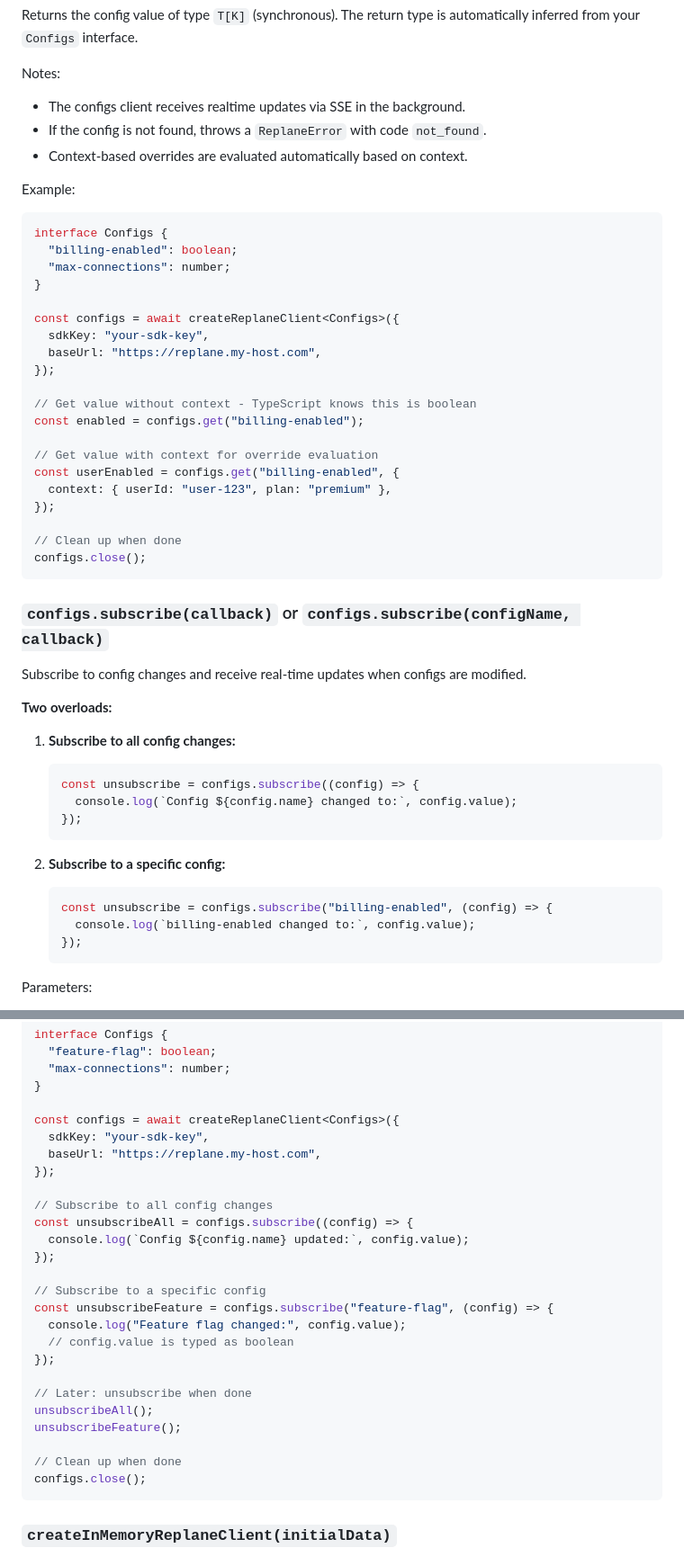
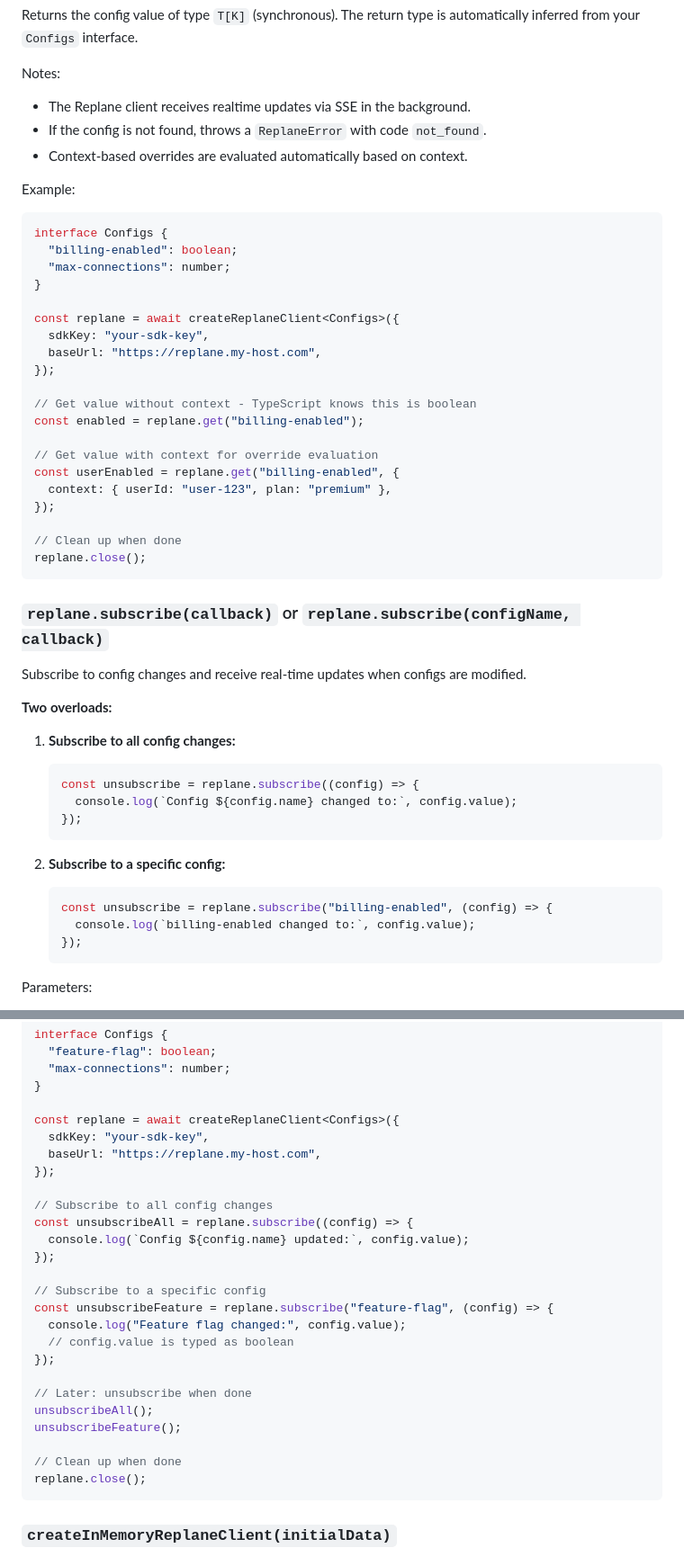
Before and after one commit to replane-dev/replane-javascript, a Markdown page: README.md, 2 parts joined by grey strips. Shown at 90% size. Rendered like a GitHub page.

````diff
--- a/README.md
+++ b/README.md
@@ -119,7 +119,7 @@ Returns the config value of type `T[K]` (synchronous). The return type is automa
 
 Notes:
 
-- The configs client receives realtime updates via SSE in the background.
+- The Replane client receives realtime updates via SSE in the background.
 - If the config is not found, throws a `ReplaneError` with code `not_found`.
 - Context-based overrides are evaluated automatically based on context.
 
@@ -131,24 +131,24 @@ interface Configs {
   "max-connections": number;
 }
 
-const configs = await createReplaneClient<Configs>({
+const replane = await createReplaneClient<Configs>({
   sdkKey: "your-sdk-key",
   baseUrl: "https://replane.my-host.com",
 });
 
 // Get value without context - TypeScript knows this is boolean
-const enabled = configs.get("billing-enabled");
+const enabled = replane.get("billing-enabled");
 
 // Get value with context for override evaluation
-const userEnabled = configs.get("billing-enabled", {
+const userEnabled = replane.get("billing-enabled", {
   context: { userId: "user-123", plan: "premium" },
 });
 
 // Clean up when done
-configs.close();
+replane.close();
 ```
 
-### `configs.subscribe(callback)` or `configs.subscribe(configName, callback)`
+### `replane.subscribe(callback)` or `replane.subscribe(configName, callback)`
 
 Subscribe to config changes and receive real-time updates when configs are modified.
 
@@ -157,14 +157,14 @@ Subscribe to config changes and receive real-time updates when configs are modif
 1. **Subscribe to all config changes:**
 
    ```ts
-   const unsubscribe = configs.subscribe((config) => {
+   const unsubscribe = replane.subscribe((config) => {
      console.log(`Config ${config.name} changed to:`, config.value);
    });
    ```
 
 2. **Subscribe to a specific config:**
    ```ts
-   const unsubscribe = configs.subscribe("billing-enabled", (config) => {
+   const unsubscribe = replane.subscribe("billing-enabled", (config) => {
      console.log(`billing-enabled changed to:`, config.value);
    });
    ```
@@ -184,18 +184,18 @@ interface Configs {
   "max-connections": number;
 }
 
-const configs = await createReplaneClient<Configs>({
+const replane = await createReplaneClient<Configs>({
   sdkKey: "your-sdk-key",
   baseUrl: "https://replane.my-host.com",
 });
 
 // Subscribe to all config changes
-const unsubscribeAll = configs.subscribe((config) => {
+const unsubscribeAll = replane.subscribe((config) => {
   console.log(`Config ${config.name} updated:`, config.value);
 });
 
 // Subscribe to a specific config
-const unsubscribeFeature = configs.subscribe("feature-flag", (config) => {
+const unsubscribeFeature = replane.subscribe("feature-flag", (config) => {
   console.log("Feature flag changed:", config.value);
   // config.value is typed as boolean
 });
@@ -205,7 +205,7 @@ unsubscribeAll();
 unsubscribeFeature();
 
 // Clean up when done
-configs.close();
+replane.close();
 ```
 
 ### `createInMemoryReplaneClient(initialData)`
````
Also changed, not shown: other parts of README.md (+33 -33 lines).
